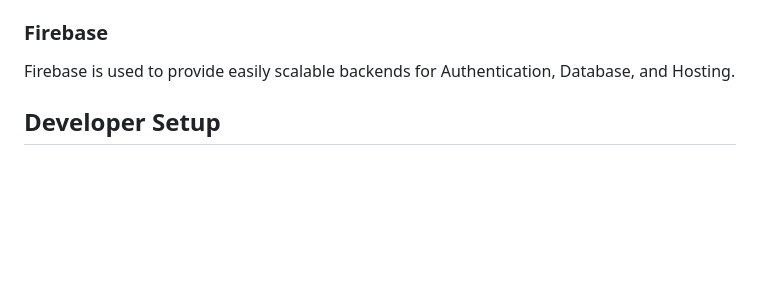
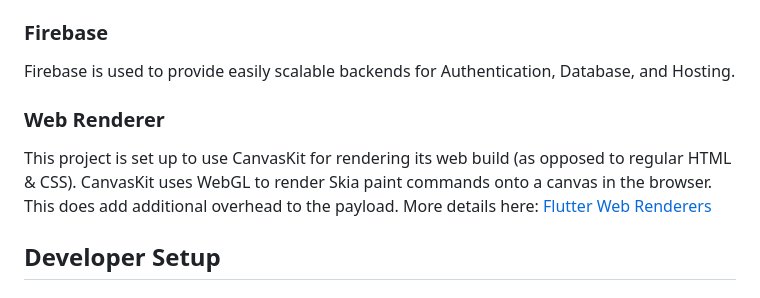
Before and after one commit to dylan-sharp/coffee_run, a Markdown page: README.md, the part around the change. Drawn GitHub-style; blank space fills up the shorter version.

```diff
--- a/README.md
+++ b/README.md
@@ -61,6 +61,10 @@ I chose to build this project in Flutter because of the underlying assumption th
 ### Firebase
 
 Firebase is used to provide easily scalable backends for Authentication, Database, and Hosting.
+
+### Web Renderer
+
+This project is set up to use CanvasKit for rendering its web build (as opposed to regular HTML & CSS).  CanvasKit uses WebGL to render Skia paint commands onto a canvas in the browser.  This does add additional overhead to the payload.  More details here: [Flutter Web Renderers](https://docs.flutter.dev/platform-integration/web/renderers)
 
 ## Developer Setup
 
```
